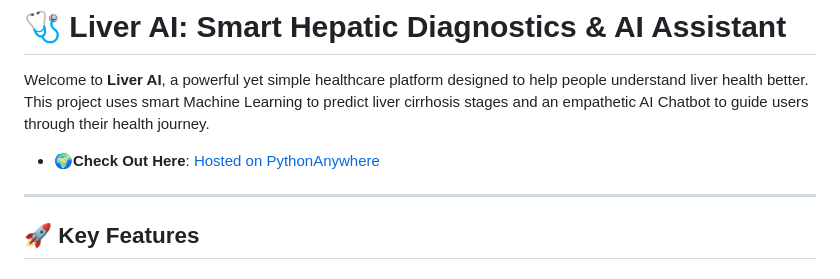
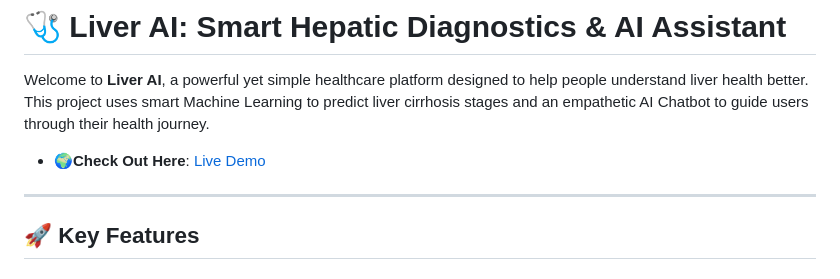
Before and after one commit to gpavananithish/liver_ai_app, a Markdown page: README.md, the part around one of its changes. GitHub-like rendering.

```diff
--- a/README.md
+++ b/README.md
@@ -2,7 +2,7 @@
 
 Welcome to **Liver AI**, a powerful yet simple healthcare platform designed to help people understand liver health better. This project uses smart Machine Learning to predict liver cirrhosis stages and an empathetic AI Chatbot to guide users through their health journey.
 
-- **🌍Check Out Here**: [Hosted on PythonAnywhere](https://gpavananitish.pythonanywhere.com/)
+- **🌍Check Out Here**: [Live Demo](https://pavan0550w.pythonanywhere.com/)
 ---
 
 ## 🚀 Key Features
```
Also changed, not shown: other parts of README.md (+1 -1 lines).
